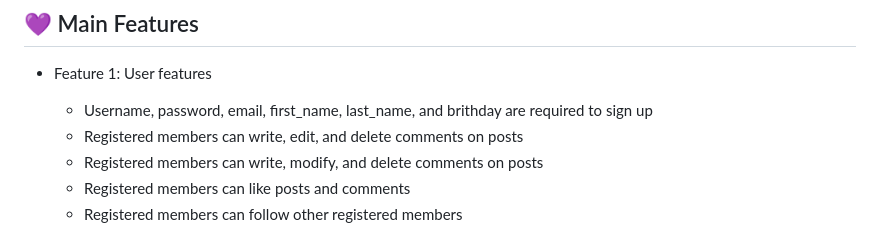
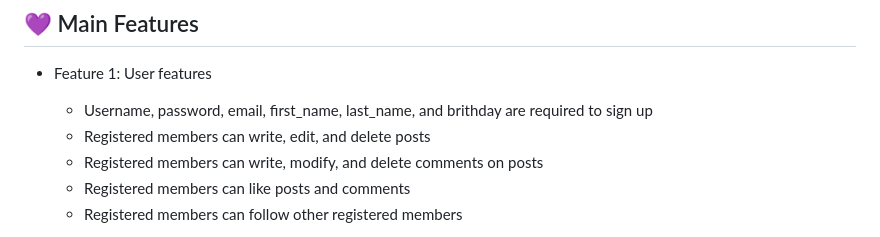
Before and after one commit to duswo3o/SIBI, a Markdown page: README.md, the part around the change. GitHub-like rendering.

Commit message:
Update README.md
영어 번역

```diff
--- a/README.md
+++ b/README.md
@@ -30,7 +30,7 @@ Sparta News is a news service that allows you to post links of the latest IT new
 
 - Feature 1: User features
   - Username, password, email, first_name, last_name, and brithday are required to sign up
-  - Registered members can write, edit, and delete comments on posts
+  - Registered members can write, edit, and delete posts
   - Registered members can write, modify, and delete comments on posts
   - Registered members can like posts and comments
   - Registered members can follow other registered members
```
